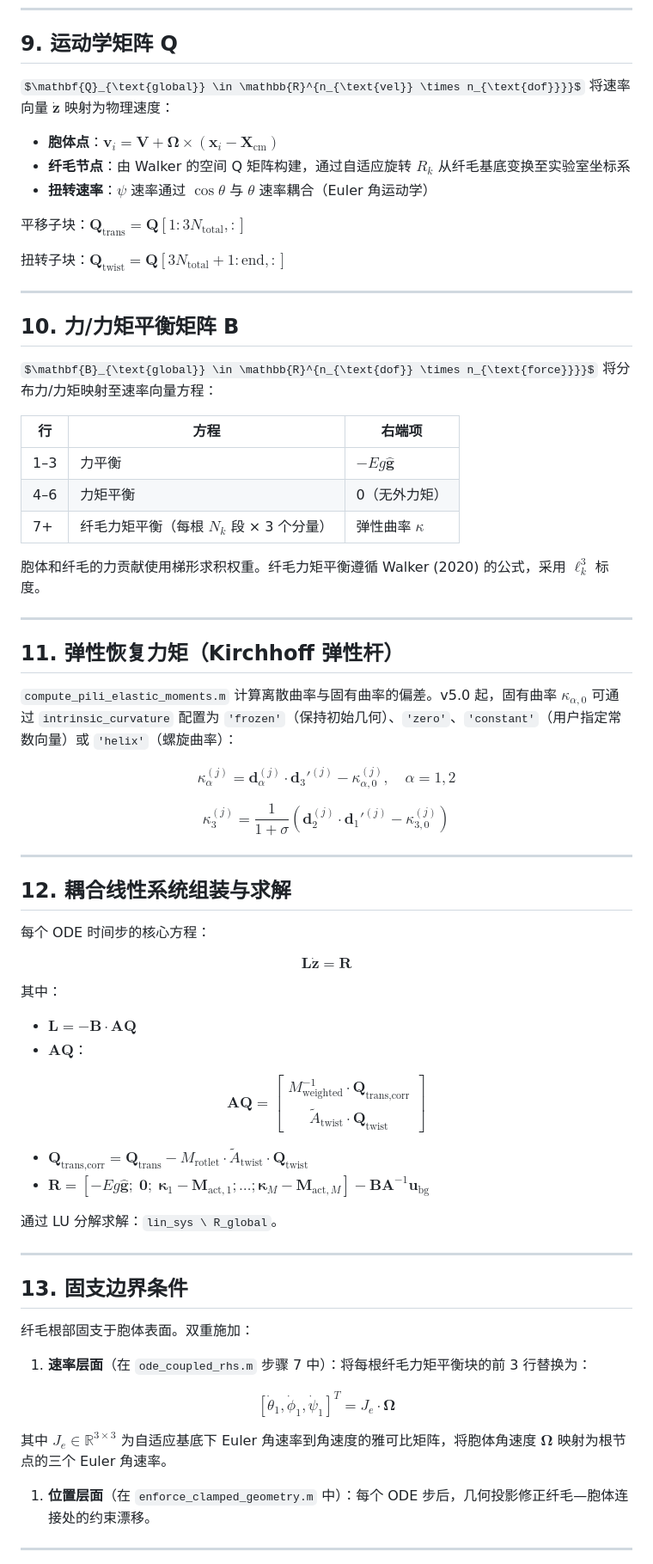
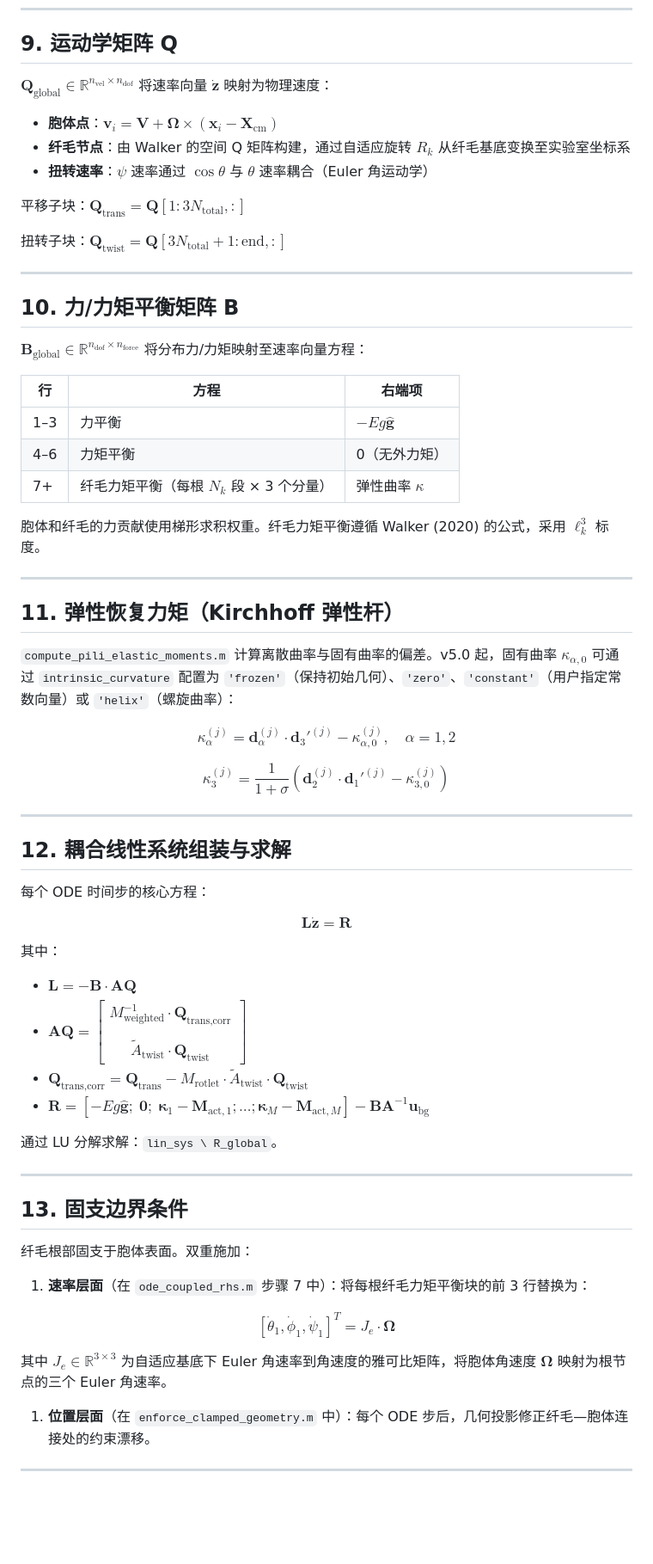
Before and after one commit to Lucien-6/Bacteria_Elastohydrodynamic_Simulation, a Markdown page: README.md, the part around one of its changes. Shown at 86% size. GitHub-like rendering; some formulas as TeX source; blank space fills up the shorter version.

Commit message:
fix(README): use GitHub-safe inline math syntax
Made-with: Cursor

```diff
--- a/README.md
+++ b/README.md
@@ -533,37 +527,37 @@ $$
 
 ## 9. 运动学矩阵 Q
 
-$\mathbf{Q}_{\text{global}} \in \mathbb{R}^{n_{\text{vel}} \times n_{\text{dof}}}}$ 将速率向量 $\dot{\mathbf{z}}$ 映射为物理速度：
+$`\mathbf{Q}_{\text{global}} \in \mathbb{R}^{n_{\text{vel}} \times n_{\text{dof}}}`$ 将速率向量 $`\dot{\mathbf{z}}`$ 映射为物理速度：
 
-- **胞体点**：$\mathbf{v}_i = \mathbf{V} + \boldsymbol{\Omega} \times (\mathbf{x}_i - \mathbf{X}_{\text{cm}})$
-- **纤毛节点**：由 Walker 的空间 Q 矩阵构建，通过自适应旋转 $R_k$ 从纤毛基底变换至实验室坐标系
-- **扭转速率**：$\psi$ 速率通过 $\cos\theta$ 与 $\theta$ 速率耦合（Euler 角运动学）
+- **胞体点**：$`\mathbf{v}_i = \mathbf{V} + \boldsymbol{\Omega} \times (\mathbf{x}_i - \mathbf{X}_{\text{cm}})`$
+- **纤毛节点**：由 Walker 的空间 Q 矩阵构建，通过自适应旋转 $`R_k`$ 从纤毛基底变换至实验室坐标系
+- **扭转速率**：$`\psi`$ 速率通过 $`\cos\theta`$ 与 $`\theta`$ 速率耦合（Euler 角运动学）
 
-平移子块：$\mathbf{Q}_{\text{trans}} = \mathbf{Q}[1:3N_{\text{total}}, :]$
+平移子块：$`\mathbf{Q}_{\text{trans}} = \mathbf{Q}[1:3N_{\text{total}}, :]`$
 
-扭转子块：$\mathbf{Q}_{\text{twist}} = \mathbf{Q}[3N_{\text{total}}+1:\text{end}, :]$
+扭转子块：$`\mathbf{Q}_{\text{twist}} = \mathbf{Q}[3N_{\text{total}}+1:\text{end}, :]`$
 
 ---
 
 ## 10. 力/力矩平衡矩阵 B
 
-$\mathbf{B}_{\text{global}} \in \mathbb{R}^{n_{\text{dof}} \times n_{\text{force}}}}$ 将分布力/力矩映射至速率向量方程：
+$`\mathbf{B}_{\text{global}} \in \mathbb{R}^{n_{\text{dof}} \times n_{\text{force}}}`$ 将分布力/力矩映射至速率向量方程：
 
 
 | 行   | 方程                         | 右端项                   |
 | --- | -------------------------- | --------------------- |
-| 1–3 | 力平衡                        | $-Eg\hat{\mathbf{g}}$ |
+| 1–3 | 力平衡                        | $`-Eg\hat{\mathbf{g}}`$ |
 | 4–6 | 力矩平衡                       | 0（无外力矩）               |
-| 7+  | 纤毛力矩平衡（每根 $N_k$ 段 × 3 个分量） | 弹性曲率 $\kappa$         |
+| 7+  | 纤毛力矩平衡（每根 $`N_k`$ 段 × 3 个分量） | 弹性曲率 $`\kappa`$         |
 
 
-胞体和纤毛的力贡献使用梯形求积权重。纤毛力矩平衡遵循 Walker (2020) 的公式，采用 $\ell_k^3$ 标度。
+胞体和纤毛的力贡献使用梯形求积权重。纤毛力矩平衡遵循 Walker (2020) 的公式，采用 $`\ell_k^3`$ 标度。
 
 ---
 
 ## 11. 弹性恢复力矩（Kirchhoff 弹性杆）
 
-`compute_pili_elastic_moments.m` 计算离散曲率与固有曲率的偏差。v5.0 起，固有曲率 $\kappa_{\alpha,0}$ 可通过 `intrinsic_curvature` 配置为 `'frozen'`（保持初始几何）、`'zero'`、`'constant'`（用户指定常数向量）或 `'helix'`（螺旋曲率）：
+`compute_pili_elastic_moments.m` 计算离散曲率与固有曲率的偏差。v5.0 起，固有曲率 $`\kappa_{\alpha,0}`$ 可通过 `intrinsic_curvature` 配置为 `'frozen'`（保持初始几何）、`'zero'`、`'constant'`（用户指定常数向量）或 `'helix'`（螺旋曲率）：
 
 $$
 \kappa_\alpha^{(j)} = \mathbf{d}_\alpha^{(j)} \cdot \mathbf{d}_3'^{(j)} - \kappa_{\alpha,0}^{(j)}, \quad \alpha = 1, 2
@@ -585,17 +579,10 @@ $$
 
 其中：
 
-- $\mathbf{L} = -\mathbf{B} \cdot \mathbf{AQ}$
-- $\mathbf{AQ}$：
-
-$$
-\mathbf{AQ} = \begin{bmatrix}
-M_{\text{weighted}}^{-1} \cdot \mathbf{Q}_{\text{trans,corr}} \\
-\tilde{A}_{\text{twist}} \cdot \mathbf{Q}_{\text{twist}}
-\end{bmatrix}
-$$
-- $\mathbf{Q}_{\text{trans,corr}} = \mathbf{Q}_{\text{trans}} - M_{\text{rotlet}} \cdot \tilde{A}_{\text{twist}} \cdot \mathbf{Q}_{\text{twist}}$
-- $\mathbf{R} = [-Eg\hat{\mathbf{g}};\; \mathbf{0};\; \boldsymbol{\kappa}_1 - \mathbf{M}_{\text{act},1}; \ldots; \boldsymbol{\kappa}_M - \mathbf{M}_{\text{act},M}] - \mathbf{B}\mathbf{A}^{-1}\mathbf{u}_{\text{bg}}$
+- $`\mathbf{L} = -\mathbf{B} \cdot \mathbf{AQ}`$
+- $`\mathbf{AQ} = \begin{bmatrix} M_{\text{weighted}}^{-1} \cdot \mathbf{Q}_{\text{trans,corr}} \\\\ \tilde{A}_{\text{twist}} \cdot \mathbf{Q}_{\text{twist}} \end{bmatrix}`$
+- $`\mathbf{Q}_{\text{trans,corr}} = \mathbf{Q}_{\text{trans}} - M_{\text{rotlet}} \cdot \tilde{A}_{\text{twist}} \cdot \mathbf{Q}_{\text{twist}}`$
+- $`\mathbf{R} = [-Eg\hat{\mathbf{g}};\; \mathbf{0};\; \boldsymbol{\kappa}_1 - \mathbf{M}_{\text{act},1}; \ldots; \boldsymbol{\kappa}_M - \mathbf{M}_{\text{act},M}] - \mathbf{B}\mathbf{A}^{-1}\mathbf{u}_{\text{bg}}`$
 
 通过 LU 分解求解：`lin_sys \ R_global`。
 
@@ -611,7 +598,7 @@ $$
 [\dot{\theta}_1, \dot{\phi}_1, \dot{\psi}_1]^T = J_e \cdot \boldsymbol{\Omega}
 $$
 
-其中 $J_e \in \mathbb{R}^{3 \times 3}$ 为自适应基底下 Euler 角速率到角速度的雅可比矩阵，将胞体角速度 $\boldsymbol{\Omega}$ 映射为根节点的三个 Euler 角速率。
+其中 $`J_e \in \mathbb{R}^{3 \times 3}`$ 为自适应基底下 Euler 角速率到角速度的雅可比矩阵，将胞体角速度 $`\boldsymbol{\Omega}`$ 映射为根节点的三个 Euler 角速率。
 
 1. **位置层面**（在 `enforce_clamped_geometry.m` 中）：每个 ODE 步后，几何投影修正纤毛—胞体连接处的约束漂移。
 
```
Also changed, not shown: other parts of README.md (+103 -109 lines).
